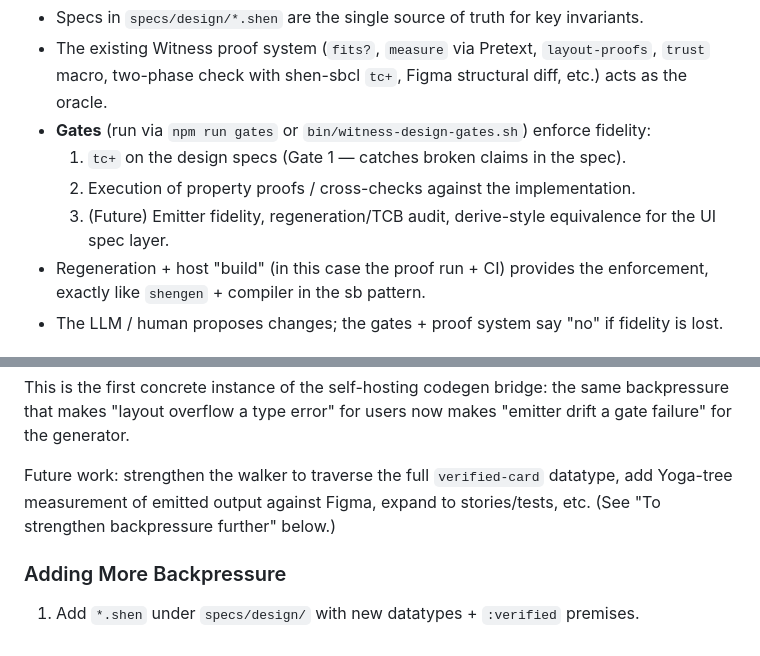
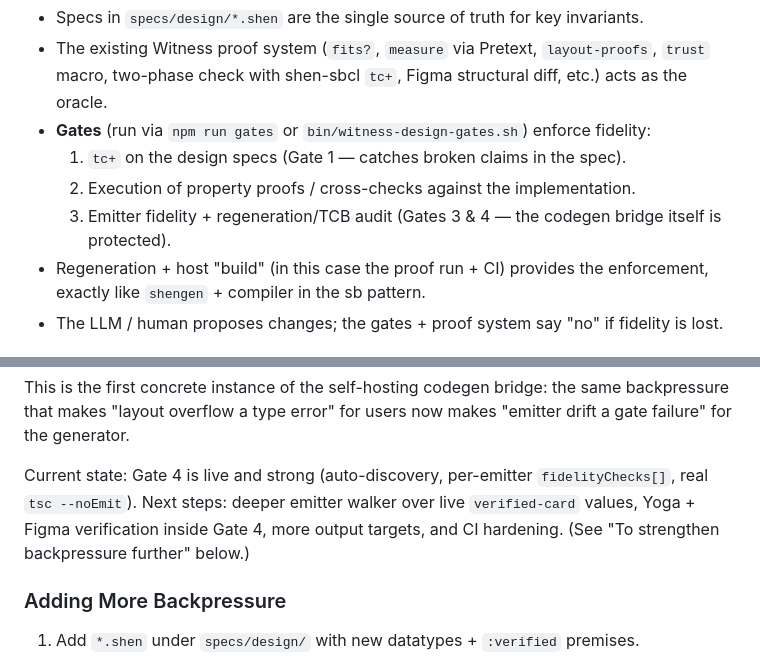
Before and after one commit to pyrex41/witness, a Markdown page: specs/design/README.md, 2 parts joined by grey strips. GitHub-like rendering.

```diff
--- a/specs/design/README.md
+++ b/specs/design/README.md
@@ -11,7 +11,7 @@ The goal is self-hosting backpressure: as we evolve Witness (especially while bu
 - **Gates** (run via `npm run gates` or `bin/witness-design-gates.sh`) enforce fidelity:
   1. `tc+` on the design specs (Gate 1 — catches broken claims in the spec).
   2. Execution of property proofs / cross-checks against the implementation.
-  3. (Future) Emitter fidelity, regeneration/TCB audit, derive-style equivalence for the UI spec layer.
+  3. Emitter fidelity + regeneration/TCB audit (Gates 3 & 4 — the codegen bridge itself is protected).
 - Regeneration + host "build" (in this case the proof run + CI) provides the enforcement, exactly like `shengen` + compiler in the sb pattern.
 - The LLM / human proposes changes; the gates + proof system say "no" if fidelity is lost.
 
@@ -105,7 +105,7 @@ A key step toward eliminating dual maintenance: `card-properties.shen` now expor
 
 This is the first concrete instance of the self-hosting codegen bridge: the same backpressure that makes "layout overflow a type error" for users now makes "emitter drift a gate failure" for the generator.
 
-Future work: strengthen the walker to traverse the full `verified-card` datatype, add Yoga-tree measurement of emitted output against Figma, expand to stories/tests, etc. (See "To strengthen backpressure further" below.)
+Current state: Gate 4 is live and strong (auto-discovery, per-emitter `fidelityChecks[]`, real `tsc --noEmit`). Next steps: deeper emitter walker over live `verified-card` values, Yoga + Figma verification inside Gate 4, more output targets, and CI hardening. (See "To strengthen backpressure further" below.)
 
 ### Adding More Backpressure
 
```
Also changed, not shown: README.md (+8 -2 lines).
